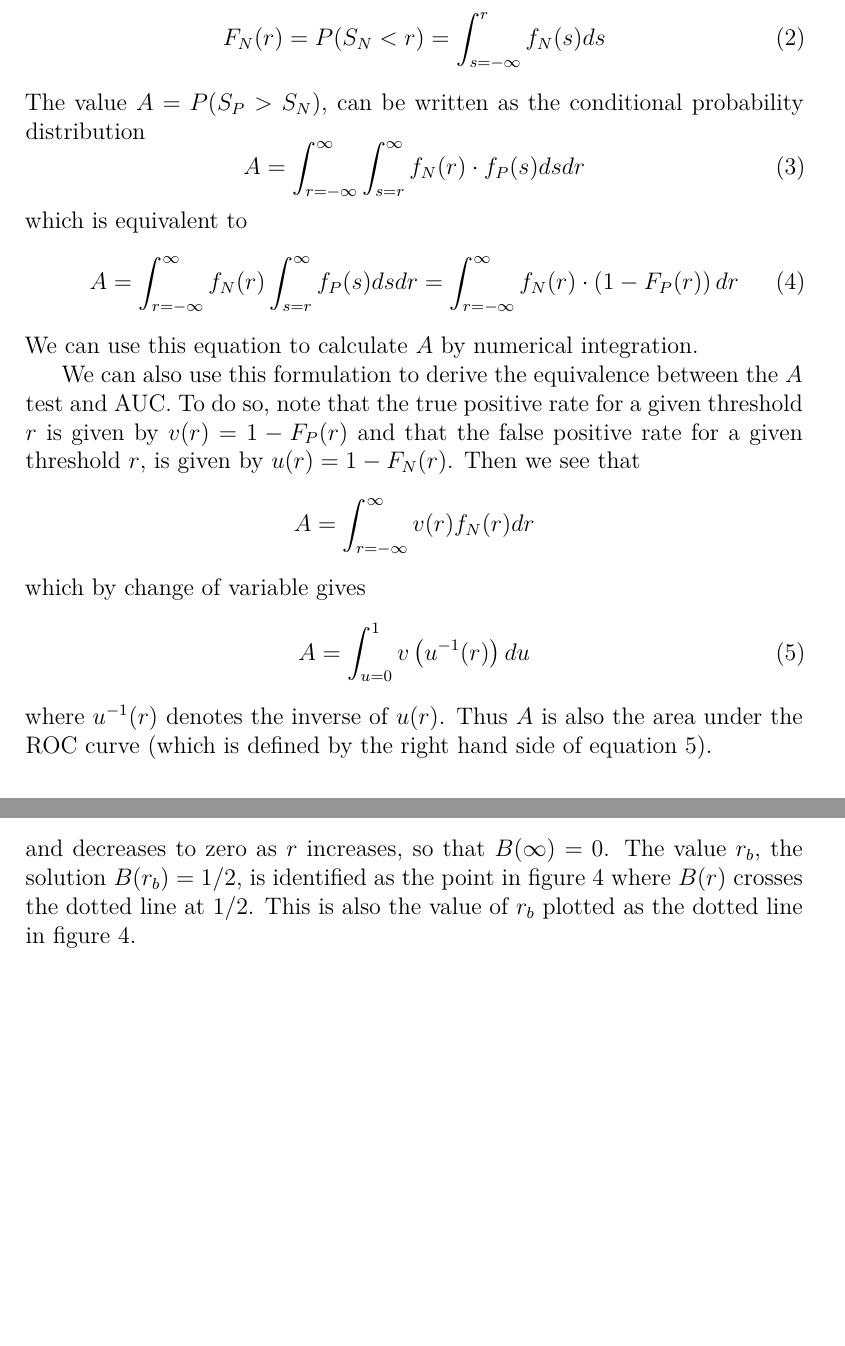
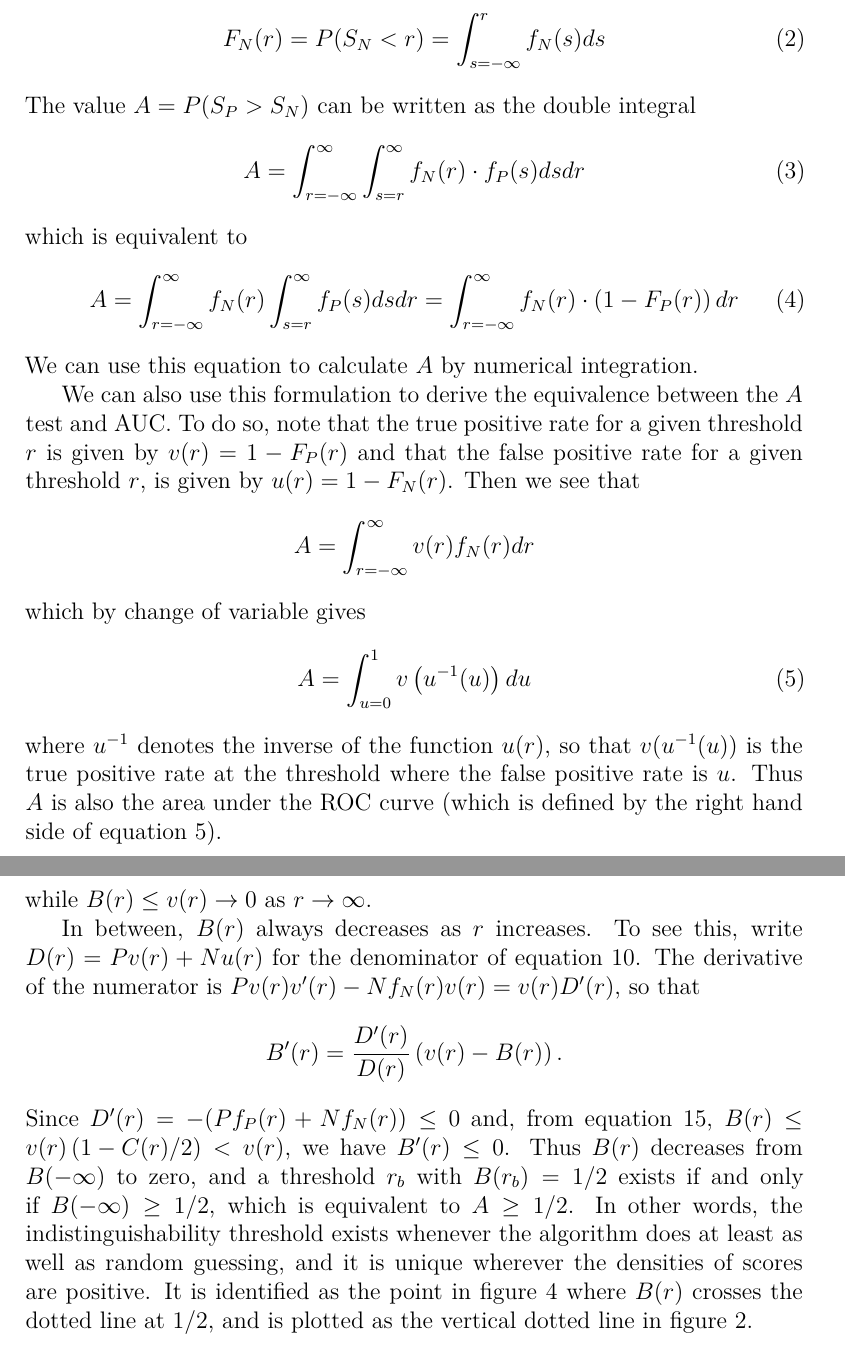
Before and after one commit to soccermatics/ABC, a LaTeX paper (Article/ABC.tex): two parts of pages 5 and 23 of 25 before the commit and two parts of pages 5 and 24 of 26 after it, joined at a grey line, cut so that both start at the same text, the shorter picture padded with empty space. The pictures show the PDF file Article/ABC.pdf that the author committed with the source.

Commit message:
Check and correct derivations; prove B(r) is decreasing
- AUC change of variable: v(u^{-1}(u)), not v(u^{-1}(r)).
- Write the 'misguided' threshold rule as eta(r) = 1/2, where eta is
  the probability of being positive given score r (P(S_P = r) was
  zero for continuous scores).
- Precision via Bayes: use S_R consistently; ratio is to all members
  labelled positive.
- Indistinguishability: two images are equally likely to have the
  higher score (not 'to be classified as positive').
- Appendix: prove B'(r) = D'(r)(v(r) - B(r))/D(r) <= 0, so r_b exists
  iff A >= 1/2 and is unique where densities are positive; fix figure
  reference for the plotted r_b.
- Qualify the F1 and B_+ maximum conditions as interior maxima.
- Typos.

All identities checked numerically on binormal examples.

Co-Authored-By: Claude Opus 5.5 <noreply@anthropic.com>

```diff
--- a/Article/ABC.tex
+++ b/Article/ABC.tex
@@ -87,7 +87,7 @@ where $f_P(r)$ is thus the probability density function of $S_P$. Likewise, we l
 \begin{equation}
 F_N(r) = P(S_N < r) = \int_{s=-\infty}^{r} f_N(s) ds \label{eq:ScorenPr}
 \end{equation}
-The value $A=P(S_P>S_N)$, can be written as the conditional probability distribution
+The value $A=P(S_P>S_N)$ can be written as the double integral
 \begin{equation}
 A = \int_{r=-\infty}^{\infty} \int_{s=r}^{\infty}  f_N(r) \cdot  f_P(s) ds dr  \label{eq:SPgreaterSN}
 \end{equation}
@@ -103,9 +103,9 @@ A  =  \int_{r=-\infty}^{\infty} v(r) f_N(r) dr
 \]
 which by change of variable gives
 \begin{equation}
-A  = \int_{u=0}^{1} v \left( u^{-1}(r) \right) du  \label{eq:AUCdef}
+A  = \int_{u=0}^{1} v \left( u^{-1}(u) \right) du  \label{eq:AUCdef}
 \end{equation}
-where $u^{-1}(r)$ denotes the inverse of $u(r)$. Thus $A$ is also the area under the ROC curve (which is defined by the right hand side of equation \ref{eq:AUCdef}).
+where $u^{-1}$ denotes the inverse of the function $u(r)$, so that $v(u^{-1}(u))$ is the true positive rate at the threshold where the false positive rate is $u$. Thus $A$ is also the area under the ROC curve (which is defined by the right hand side of equation \ref{eq:AUCdef}).
 
 \begin{figure}[tp]
 \centering
@@ -153,5 +153,5 @@ A misguided (but still somwetimes proposed) alternative to choosing $r=r_b$ is t
  \begin{equation}
-P(S_P = r) = 1 - P(S_P=r) \label{standard}
+\eta(r) = 1 - \eta(r) \label{standard}
 \end{equation}
 or, equivalently,
 \begin{equation}
@@ -161,5 +161,5 @@ where we define an underlying model which converts scores in to probabilities. F
 \[
-P(S_P = r) = \frac{1}{1+\exp(-r)} = 1/2
+\eta(r) = \frac{1}{1+\exp(-r)} = 1/2
 \]
 which gives $r=0$ as the threshold. Looking again at the distribution of scores in figure \ref{fig:Distribution}  we see that the size of the negative class shifts the distribution of the scores generated by the logistic regression to the left. This is undesirable, because it means that the algorithm will make more errors when easy to categorise cases are added to the data set.
 
@@ -184,5 +184,5 @@ I would argue that, it is not the data set that is imbalanced, but this way of l
 How often is our positive labelling correct when reality and labelling are indistinguishable? To answer this question, we define $C(r)$ to be the precision: the probability that an individual with a score greater than $r$ is in the positive class, i.e. $P(R = + | S_R > r)$ , or the probability that a positive labelling is made correctly.  Using Bayes law, we can rewrite precision in terms of false positive rate and true positive rate. Specifically,
 \begin{eqnarray*}
 C(r)  & = & P(R = + | S_R > r) \\
-& =  &\frac{P(S_+ > r | R = + ) P(R = + )}{P(S_+ > r | R = + ) P(R = + ) + P(S_- > r | R = - ) P(R = - )}
+& =  &\frac{P(S_R > r | R = + ) P(R = + )}{P(S_R > r | R = + ) P(R = + ) + P(S_R > r | R = - ) P(R = - )}
 \end{eqnarray*}
@@ -391,7 +391,13 @@ Substituting \ref{eqn:probbe}, \ref{eqn:posstepfinal} and \ref{eqn:negstep} in t
 \[
 B(-\infty) = \frac{P/2 + N A}{N + P}
 \]
-and decreases to zero as $r$ increases, so that $B(\infty) = 0$. The value $r_b$, the solution $B(r_b)=1/2$, is identified as the point in figure \ref{fig:Bplot} where $B(r)$ crosses the dotted line at $1/2$. This is also the value of $r_b$ plotted as the dotted line in figure \ref{fig:Bplot}.
+while $B(r) \leq v(r) \rightarrow 0$ as $r \rightarrow \infty$.
+
+In between, $B(r)$ always decreases as $r$ increases. To see this, write $D(r) = P v(r) + N u(r)$ for the denominator of equation \ref{eqn:Bdef}. The derivative of the numerator is $P v(r) v'(r) - N f_N(r) v(r) = v(r) D'(r)$, so that
+\[
+B'(r) = \frac{D'(r)}{D(r)} \left( v(r) - B(r) \right).
+\]
+Since $D'(r) = -(P f_P(r) + N f_N(r)) \leq 0$ and, from equation \ref{eq:Bexact}, $B(r) \leq v(r) \left(1 - C(r)/2\right) < v(r)$, we have $B'(r) \leq 0$. Thus $B(r)$ decreases from $B(-\infty)$ to zero, and a threshold $r_b$ with $B(r_b)=1/2$ exists if and only if $B(-\infty) \geq 1/2$, which is equivalent to $A \geq 1/2$. In other words, the indistinguishability threshold exists whenever the algorithm does at least as well as random guessing, and it is unique wherever the densities of scores are positive. It is identified as the point in figure \ref{fig:Bplot} where $B(r)$ crosses the dotted line at $1/2$, and is plotted as the vertical dotted line in figure \ref{fig:Distribution}.
 
 \bibliographystyle{ieeetr}
 %\bibliographystyle{plain}
```
Also changed, not shown: Article/ABC.pdf, Article/ABC.tex (18 more changed lines), 1 other file.
